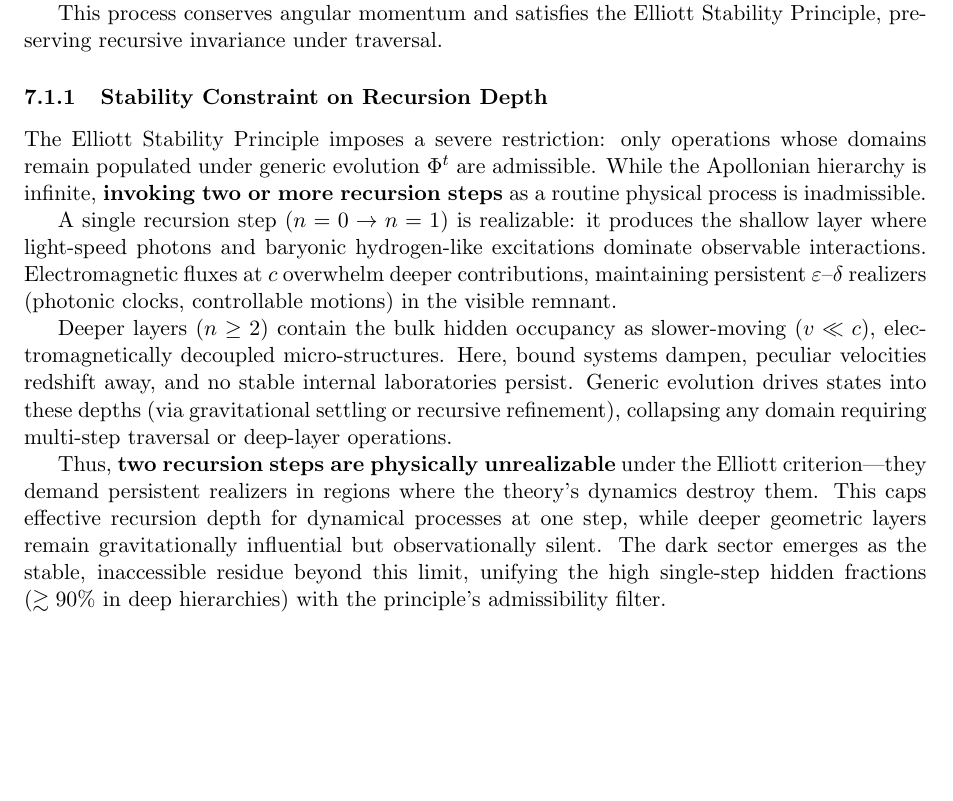
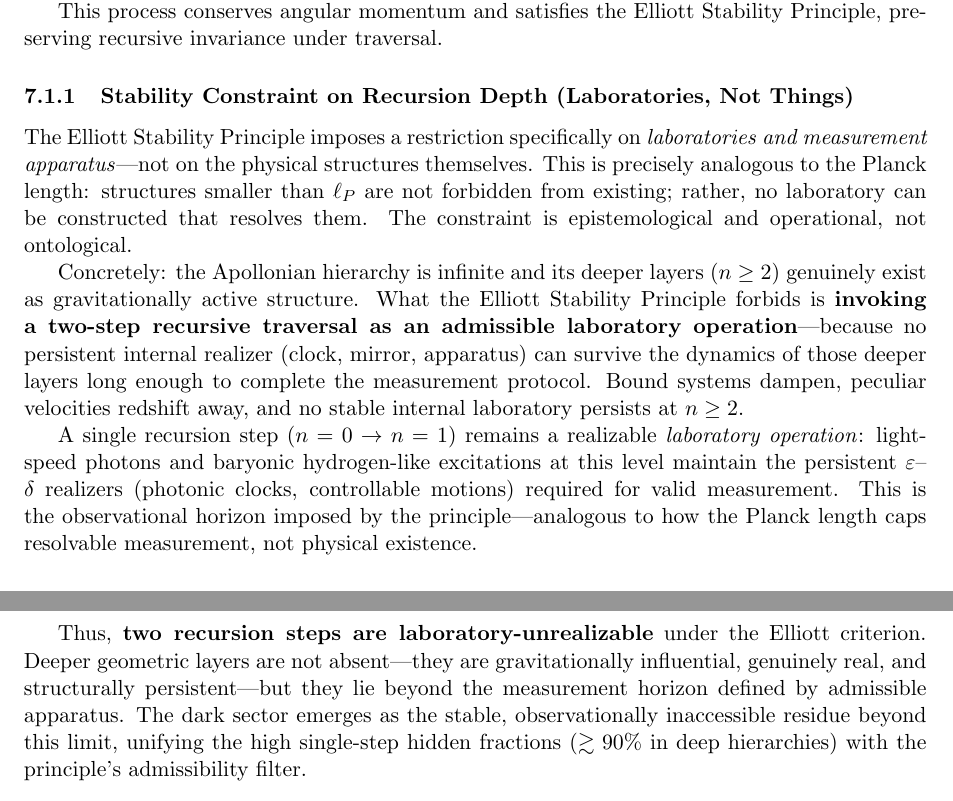
Before and after one commit to yasteven/math, a LaTeX paper (fractal/elliott-theory.tex): part of page 6 of 8 before the commit and two parts of pages 6 and 7 of 9 after it, the two joined at a grey line, cut so that both start at the same text, the shorter picture padded with empty space. Compiled offline with pdfLaTeX.

Commit message:
recursion legal for god illegal for us

```diff
--- a/fractal/elliott-theory.tex
+++ b/fractal/elliott-theory.tex
@@ -237,14 +237,14 @@ The same $\beta$ governs both hidden-mass occupancy (via layer efficiency) and j
 
 This process conserves angular momentum and satisfies the Elliott Stability Principle, preserving recursive invariance under traversal.
 
-\subsubsection{Stability Constraint on Recursion Depth}
-The Elliott Stability Principle imposes a severe restriction: only operations whose domains remain populated under generic evolution $\Phi^t$ are admissible. While the Apollonian hierarchy is infinite, \textbf{invoking two or more recursion steps} as a routine physical process is inadmissible.
+\subsubsection{Stability Constraint on Recursion Depth (Laboratories, Not Things)}
+The Elliott Stability Principle imposes a restriction specifically on \emph{laboratories and measurement apparatus}---not on the physical structures themselves. This is precisely analogous to the Planck length: structures smaller than $\ell_P$ are not forbidden from existing; rather, no laboratory can be constructed that resolves them. The constraint is epistemological and operational, not ontological.
 
-A single recursion step ($n=0 \to n=1$) is realizable: it produces the shallow layer where light-speed photons and baryonic hydrogen-like excitations dominate observable interactions. Electromagnetic fluxes at $c$ overwhelm deeper contributions, maintaining persistent $\varepsilon$--$\delta$ realizers (photonic clocks, controllable motions) in the visible remnant.
+Concretely: the Apollonian hierarchy is infinite and its deeper layers ($n \geq 2$) genuinely exist as gravitationally active structure. What the Elliott Stability Principle forbids is \textbf{invoking a two-step recursive traversal as an admissible laboratory operation}---because no persistent internal realizer (clock, mirror, apparatus) can survive the dynamics of those deeper layers long enough to complete the measurement protocol. Bound systems dampen, peculiar velocities redshift away, and no stable internal laboratory persists at $n \geq 2$.
 
-Deeper layers ($n \geq 2$) contain the bulk hidden occupancy as slower-moving ($v \ll c$), electromagnetically decoupled micro-structures. Here, bound systems dampen, peculiar velocities redshift away, and no stable internal laboratories persist. Generic evolution drives states into these depths (via gravitational settling or recursive refinement), collapsing any domain requiring multi-step traversal or deep-layer operations.
+A single recursion step ($n=0 \to n=1$) remains a realizable \emph{laboratory operation}: light-speed photons and baryonic hydrogen-like excitations at this level maintain the persistent $\varepsilon$--$\delta$ realizers (photonic clocks, controllable motions) required for valid measurement. This is the observational horizon imposed by the principle---analogous to how the Planck length caps resolvable measurement, not physical existence.
 
-Thus, \textbf{two recursion steps are physically unrealizable} under the Elliott criterion---they demand persistent realizers in regions where the theory's dynamics destroy them. This caps effective recursion depth for dynamical processes at one step, while deeper geometric layers remain gravitationally influential but observationally silent. The dark sector emerges as the stable, inaccessible residue beyond this limit, unifying the high single-step hidden fractions ($\gtrsim 90\%$ in deep hierarchies) with the principle's admissibility filter.
+Thus, \textbf{two recursion steps are laboratory-unrealizable} under the Elliott criterion. Deeper geometric layers are not absent---they are gravitationally influential, genuinely real, and structurally persistent---but they lie beyond the measurement horizon defined by admissible apparatus. The dark sector emerges as the stable, observationally inaccessible residue beyond this limit, unifying the high single-step hidden fractions ($\gtrsim 90\%$ in deep hierarchies) with the principle's admissibility filter.
 
 \subsection{\texorpdfstring{$\pi/22$}{pi/22} Emergence}
 
```
Also changed, not shown: fractal/elliott-theory.tex (2 more changed lines).
